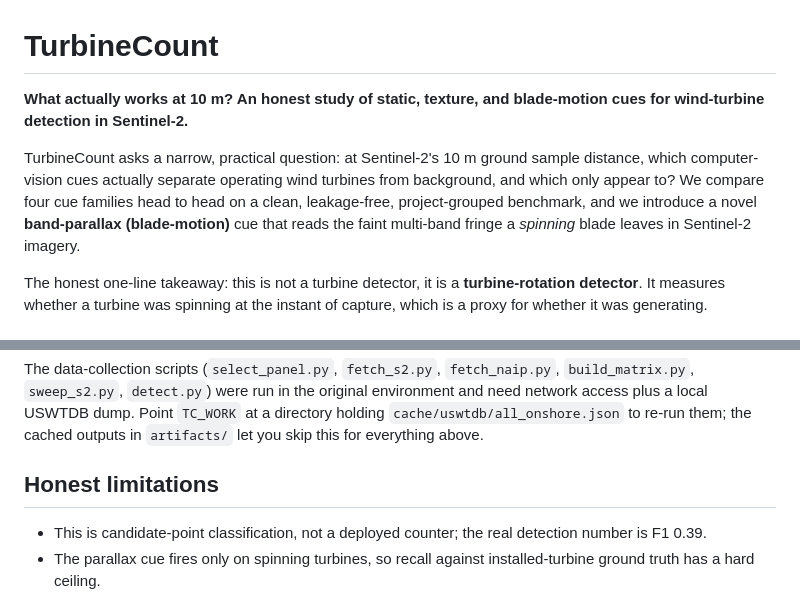
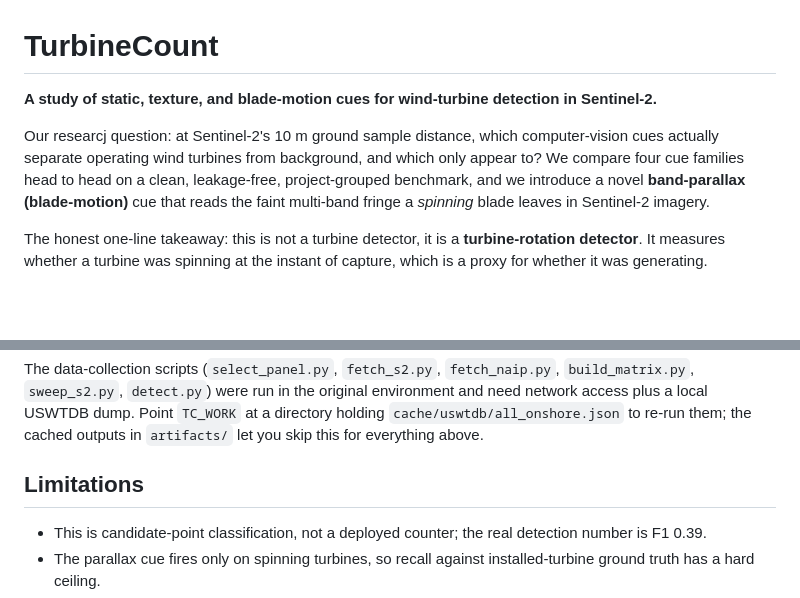
Before and after one commit to sologten/turbinecount, a Markdown page: README.md, 2 parts joined by grey strips. Drawn GitHub-style; blank space fills up the shorter version.

Commit message:
Revise README for clarity

```diff
--- a/README.md
+++ b/README.md
@@ -1,8 +1,8 @@
 # TurbineCount
 
-**What actually works at 10 m? An honest study of static, texture, and blade-motion cues for wind-turbine detection in Sentinel-2.**
+**A study of static, texture, and blade-motion cues for wind-turbine detection in Sentinel-2.**
 
-TurbineCount asks a narrow, practical question: at Sentinel-2's 10 m ground sample distance, which computer-vision cues actually separate operating wind turbines from background, and which only appear to? We compare four cue families head to head on a clean, leakage-free, project-grouped benchmark, and we introduce a novel **band-parallax (blade-motion)** cue that reads the faint multi-band fringe a *spinning* blade leaves in Sentinel-2 imagery.
+Our researcj question: at Sentinel-2's 10 m ground sample distance, which computer-vision cues actually separate operating wind turbines from background, and which only appear to? We compare four cue families head to head on a clean, leakage-free, project-grouped benchmark, and we introduce a novel **band-parallax (blade-motion)** cue that reads the faint multi-band fringe a *spinning* blade leaves in Sentinel-2 imagery.
 
 The honest one-line takeaway: this is not a turbine detector, it is a **turbine-rotation detector**. It measures whether a turbine was spinning at the instant of capture, which is a proxy for whether it was generating.
 
@@ -78,7 +78,7 @@ python fig_ablations.py       # ablation summary figure
 
 The data-collection scripts (`select_panel.py`, `fetch_s2.py`, `fetch_naip.py`, `build_matrix.py`, `sweep_s2.py`, `detect.py`) were run in the original environment and need network access plus a local USWTDB dump. Point `TC_WORK` at a directory holding `cache/uswtdb/all_onshore.json` to re-run them; the cached outputs in `artifacts/` let you skip this for everything above.
 
-## Honest limitations
+## Limitations
 
 - This is candidate-point classification, not a deployed counter; the real detection number is F1 0.39.
 - The parallax cue fires only on spinning turbines, so recall against installed-turbine ground truth has a hard ceiling.
```
